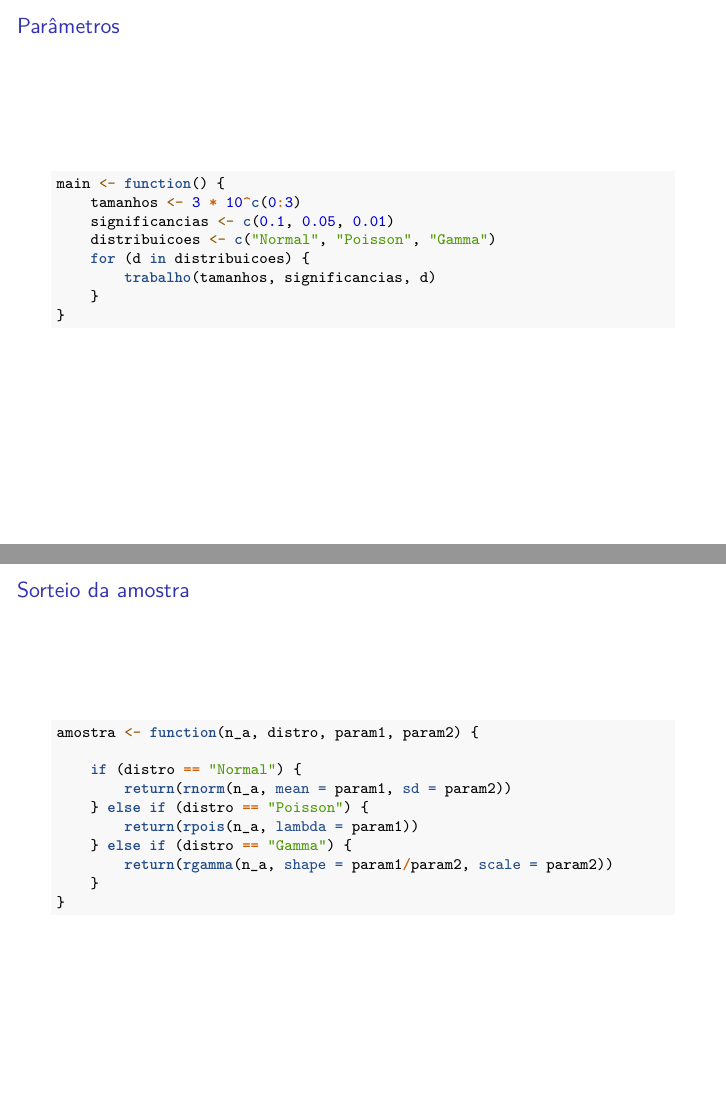
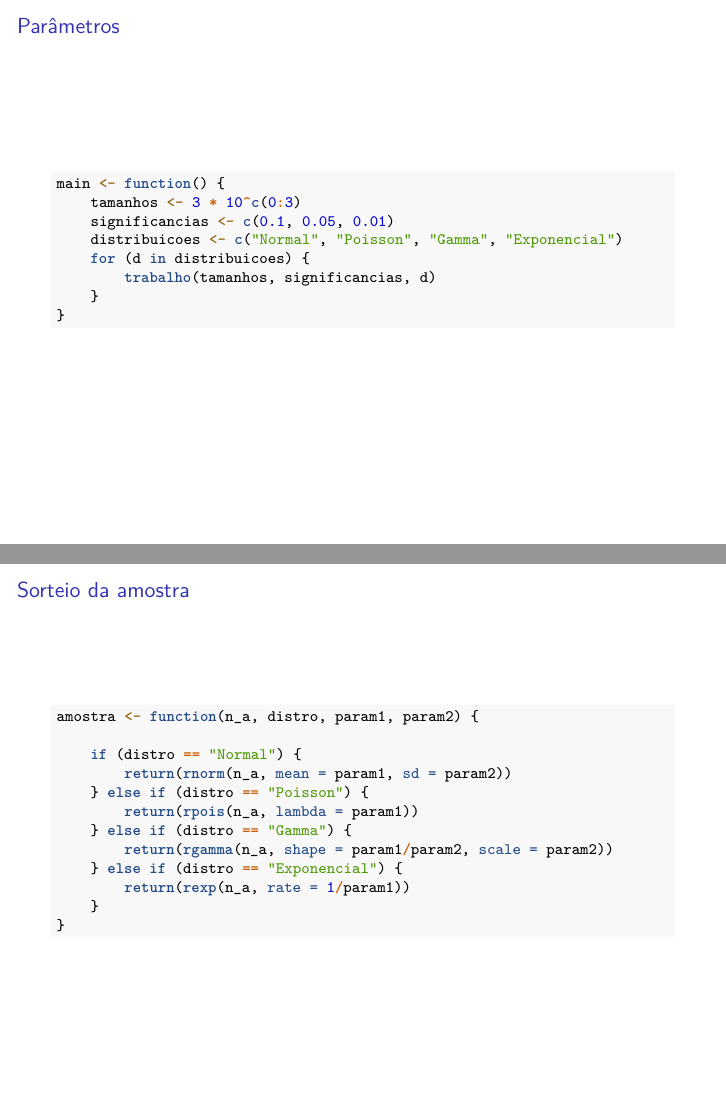
Before and after one commit to rafaelschipiura/trabalho-IeII, an R Markdown document (trabalho.Rmd): pages 2 and 5 of 9, joined at a grey line. Rendered offline with R 4.5, knitr and Pandoc, then LaTeX, with nearby package versions; some code elsewhere in the file could not run offline.

Commit message:
Distribuição exponencial

```diff
--- a/trabalho.Rmd
+++ b/trabalho.Rmd
@@ -26,7 +26,7 @@ knitr::opts_chunk$set(tidy.opts = list(width.cutoff = 60), tidy = TRUE)
 main <- function(){
    tamanhos <- 3 * 10 ^ c(0:3)
    significancias <- c(0.1, 0.05, 0.01)
-   distribuicoes <- c('Normal', 'Poisson', 'Gamma')
+   distribuicoes <- c('Normal', 'Poisson', 'Gamma', 'Exponencial')
    for (d in distribuicoes){
    trabalho(tamanhos, significancias, d)
    }
@@ -77,6 +77,8 @@ amostra <- function(n_a, distro, param1, param2){
       return(rpois(n_a, lambda=param1))
    } else if(distro == 'Gamma'){
       return(rgamma(n_a, shape=param1/param2, scale=param2))
+   } else if(distro == 'Exponencial'){
+      return(rexp(n_a, rate=1/param1))
    }
 }
 
```
